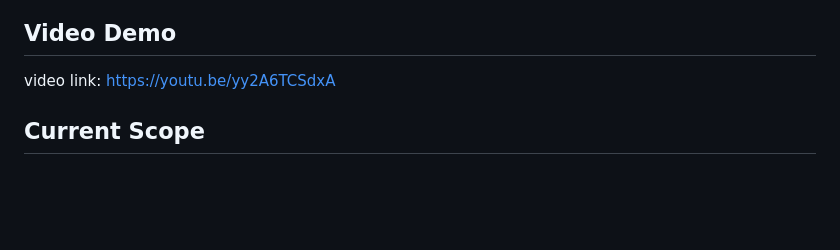
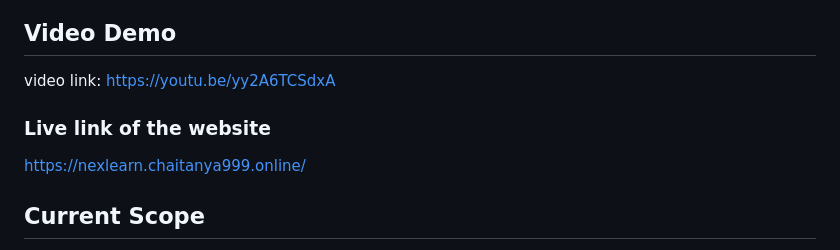
Before and after one commit to chay2126/NexLearn, a Markdown page: README.md, the part around the change. Rendered like a GitHub page; blank space fills up the shorter version.

Commit message:
Add live link of the website to README
Added live link to the website in the README.

```diff
--- a/README.md
+++ b/README.md
@@ -246,6 +246,8 @@ Later, the prompts continue in the codex CLI
 ## Video Demo
 video link: https://youtu.be/yy2A6TCSdxA
 
+### Live link of the website
+https://nexlearn.chaitanya999.online/
 
 ## Current Scope
 
```
